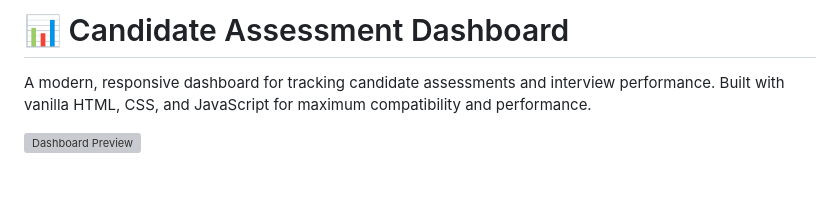
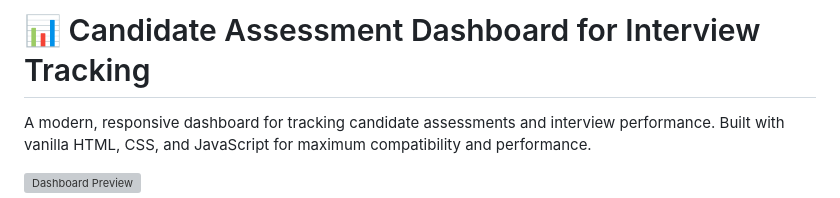
Before and after one commit to amit-mskl/candidate-assessment-dashboard, a Markdown page: data/README.md, the part around the change. Drawn GitHub-style; blank space fills up the shorter version; grey boxes are pictures that could not be loaded.

```diff
--- a/data/README.md
+++ b/data/README.md
@@ -1,4 +1,4 @@
-# 📊 Candidate Assessment Dashboard
+# 📊 Candidate Assessment Dashboard for Interview Tracking
 
 A modern, responsive dashboard for tracking candidate assessments and interview performance. Built with vanilla HTML, CSS, and JavaScript for maximum compatibility and performance.
 
```
